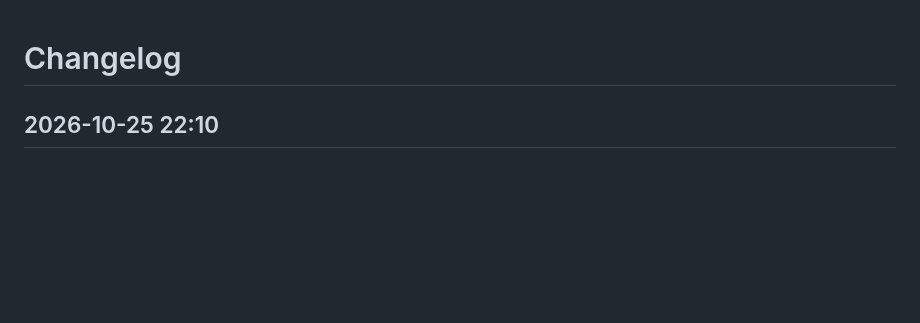
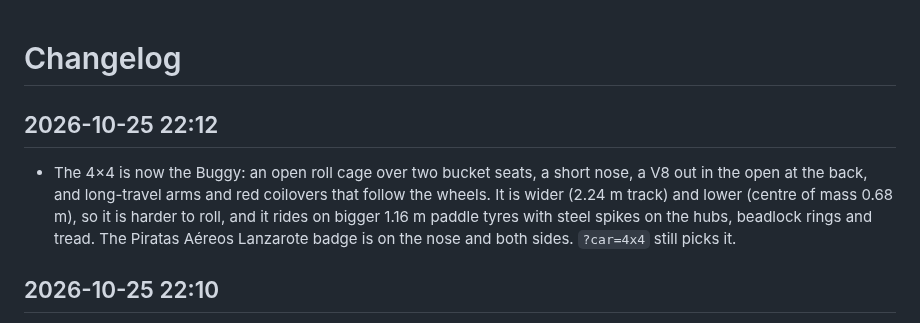
Before and after one commit to iloire/driving-sim, a Markdown page: CHANGELOG.md, the part around the change. Rendered like a GitHub page; blank space fills up the shorter version.

```diff
--- a/CHANGELOG.md
+++ b/CHANGELOG.md
@@ -1,4 +1,12 @@
 # Changelog
+
+## 2026-10-25 22:12
+
+- The 4×4 is now the Buggy: an open roll cage over two bucket seats, a short nose, a V8 out in the
+  open at the back, and long-travel arms and red coilovers that follow the wheels. It is wider
+  (2.24 m track) and lower (centre of mass 0.68 m), so it is harder to roll, and it rides on bigger
+  1.16 m paddle tyres with steel spikes on the hubs, beadlock rings and tread. The Piratas Aéreos
+  Lanzarote badge is on the nose and both sides. `?car=4x4` still picks it.
 
 ## 2026-10-25 22:10
 
```
Also changed, not shown: README.md (+6 -5 lines), docs/architecture.md (+9 -7 lines), docs/screenshots/buggy.png (added), docs/screenshots/truck.png (deleted), 6 other files.
